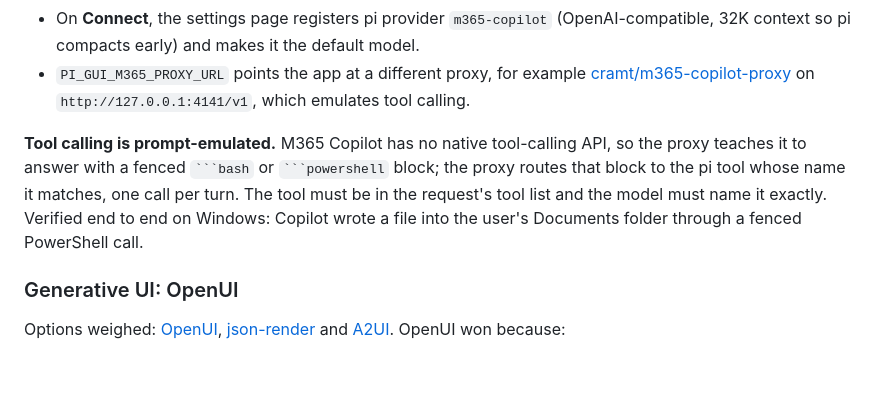
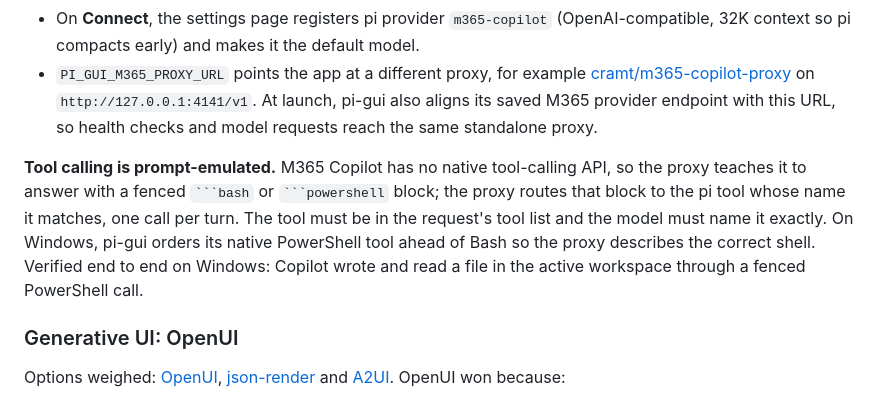
Before and after one commit to aaronmartin-traton/pi-gui-fork, a Markdown page: pi-gui/FORK.md, the part around one of its changes. Drawn GitHub-style; blank space fills up the shorter version.

Commit message:
docs(fork): record the PowerShell-first shell and the proxy URL sync
FORK.md now describes pi-gui ordering its PowerShell tool ahead of Bash so the
proxy names the right shell, and the launch-time alignment of the saved M365
provider endpoint with PI_GUI_M365_PROXY_URL.

````diff
--- a/pi-gui/FORK.md
+++ b/pi-gui/FORK.md
@@ -61,13 +61,15 @@ disarming that is a second, separate switch you have to turn on deliberately.
   32K context so pi compacts early) and makes it the default model.
 - `PI_GUI_M365_PROXY_URL` points the app at a different proxy, for example
   [cramt/m365-copilot-proxy](https://github.com/cramt/m365-copilot-proxy) on
-  `http://127.0.0.1:4141/v1`, which emulates tool calling.
+  `http://127.0.0.1:4141/v1`. At launch, pi-gui also aligns its saved M365 provider endpoint
+  with this URL, so health checks and model requests reach the same standalone proxy.
 
 **Tool calling is prompt-emulated.** M365 Copilot has no native tool-calling API, so the proxy
 teaches it to answer with a fenced ` ```bash ` or ` ```powershell ` block; the proxy routes that
 block to the pi tool whose name it matches, one call per turn. The tool must be in the request's
-tool list and the model must name it exactly. Verified end to end on Windows: Copilot wrote a
-file into the user's Documents folder through a fenced PowerShell call.
+tool list and the model must name it exactly. On Windows, pi-gui orders its native PowerShell
+tool ahead of Bash so the proxy describes the correct shell. Verified end to end on Windows:
+Copilot wrote and read a file in the active workspace through a fenced PowerShell call.
 
 ### Generative UI: OpenUI
 
````
Also changed, not shown: other parts of pi-gui/FORK.md (+8 -8 lines).
